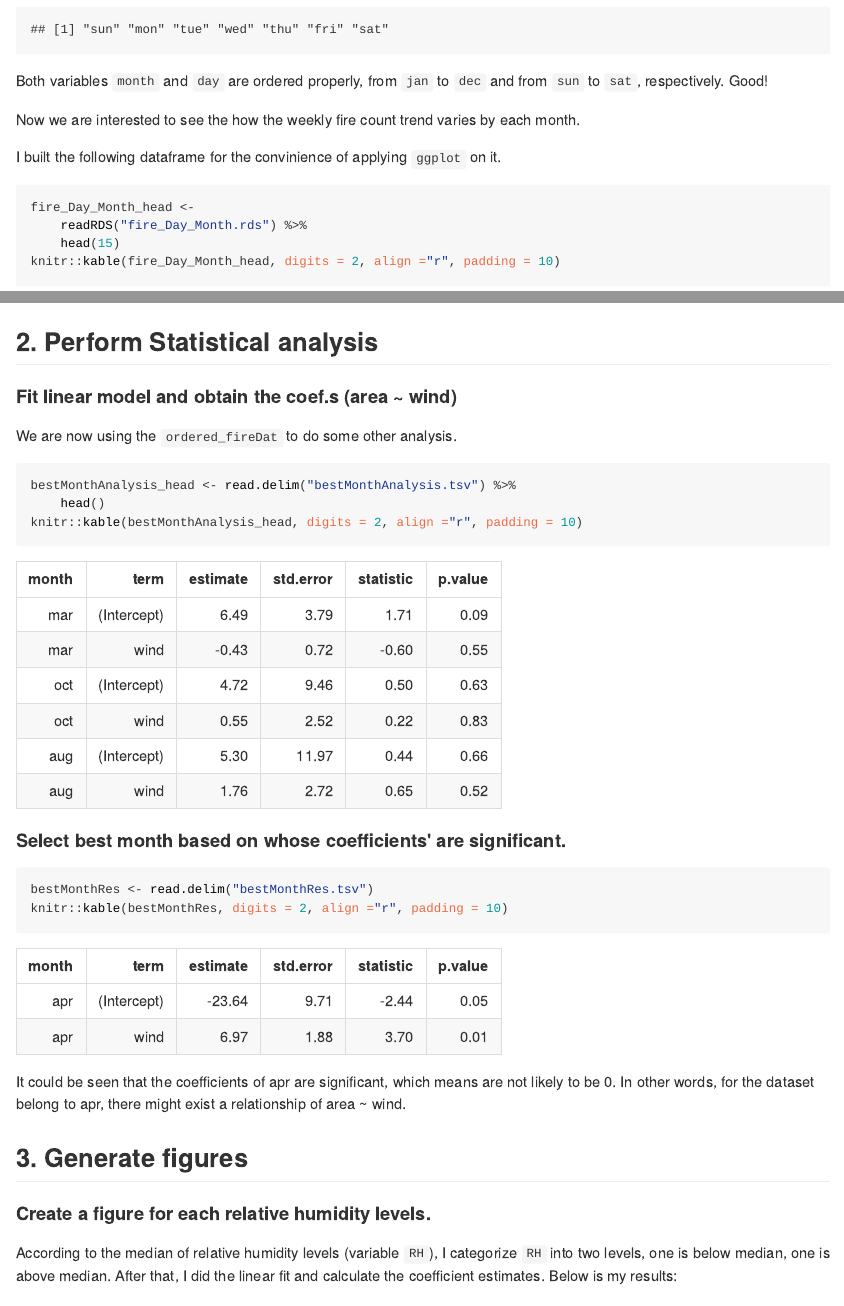
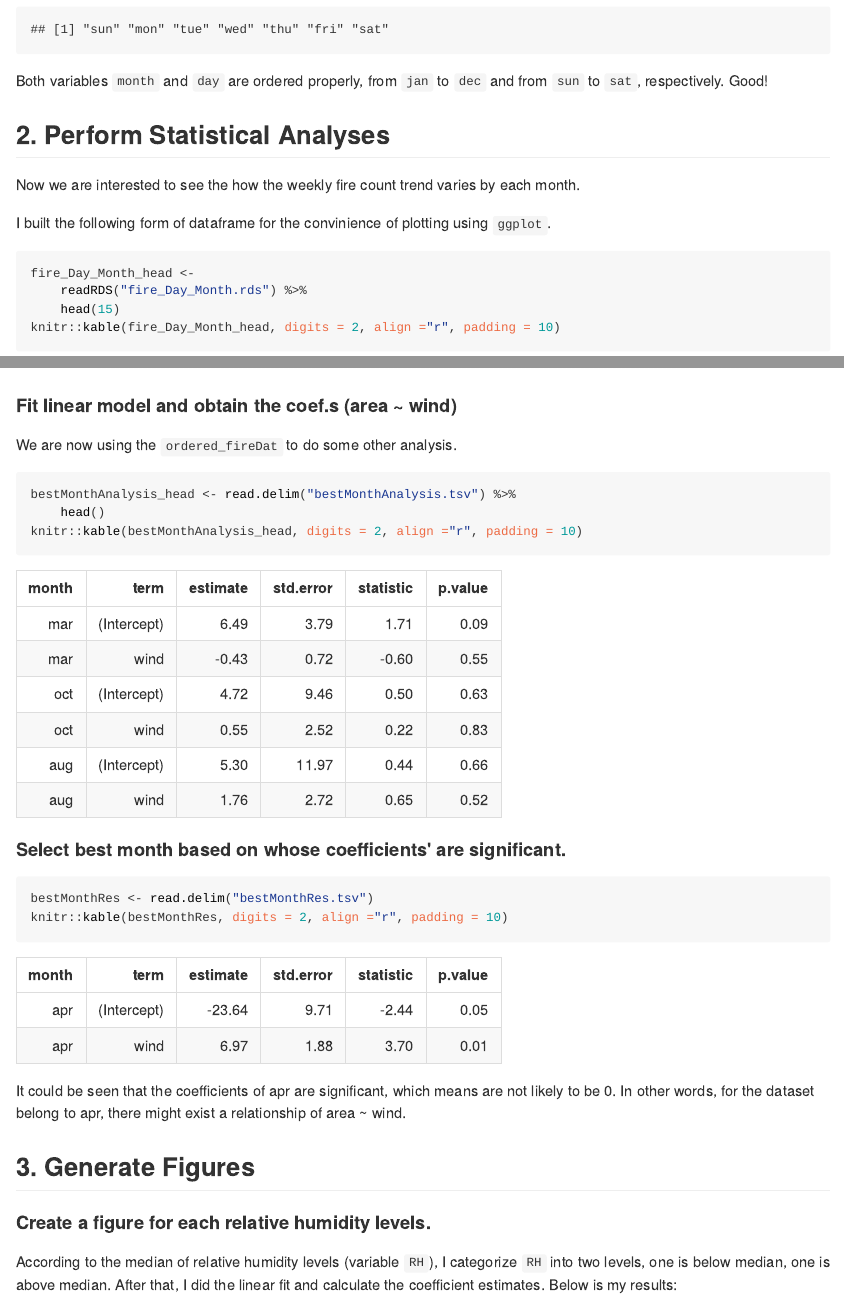
Before and after one commit to zxkathy/STAT547M_Zhao_Xin_HW, an R Markdown document (HW2/report.rmd): the page in a window 1100 px wide, from 4790 px down, and a second part further down, joined at a grey line. The pictures show the output file HW2/report.html that the author committed with the source, opened offline.

Commit message:
display bug

````diff
--- a/HW2/report.rmd
+++ b/HW2/report.rmd
@@ -76,11 +80,12 @@ levels(ordered_fireDat$day)
 
 Both variables `month` and `day` are ordered properly, from `jan` to `dec` and from `sun` to `sat`, respectively. Good!
 
-##
+
+## 2. Perform Statistical Analyses
 
 Now we are interested to see the how the weekly fire count trend varies by each month.
 
-I built the following dataframe for the convinience of applying `ggplot` on it.
+I built the following form of dataframe for the convinience of plotting using `ggplot`.
 
 ```{r, results = 'asis'}
 fire_Day_Month_head <-
@@ -94,7 +99,6 @@ knitr::kable(fire_Day_Month_head, digits = 2, align ="r", padding = 10)
 width=80% }
 </center>
 
-## 2. Perform Statistical analysis
 
 #### Fit linear model and obtain the coef.s (area ~ wind)
 
@@ -115,7 +119,8 @@ knitr::kable(bestMonthRes, digits = 2, align ="r", padding = 10)
 
 It could be seen that the coefficients of apr are significant, which means are not likely to be 0. In other words, for the dataset belong to apr, there might exist a relationship of area ~ wind.
 
-## 3. Generate figures
+
+## 3. Generate Figures
 
 #### Create a figure for each relative humidity levels.
 
````
Also changed, not shown: HW2/report.html, HW2/report.md, HW2/report.rmd (8 more changed lines).
